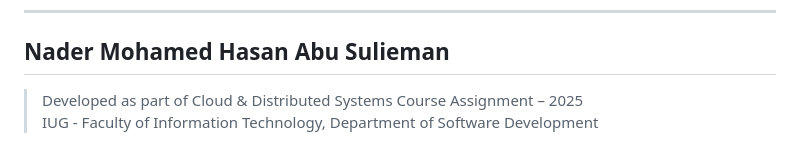
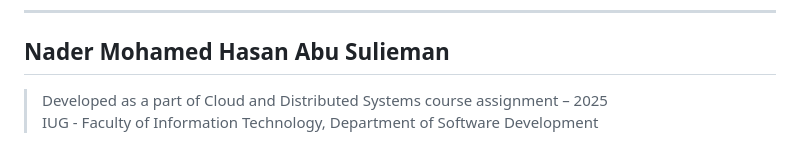
Before and after one commit to nadermohasan/Cloud-Based-Service-for-Basic-Data-Analytics, a Markdown page: README.md, the part around the change. GitHub-like rendering.

```diff
--- a/README.md
+++ b/README.md
@@ -86,5 +86,5 @@ Cloud-Based-Service-for-Basic-Data-Analytics/
 Nader Mohamed Hasan Abu Sulieman
 ---
 
-> Developed as part of Cloud & Distributed Systems Course Assignment – 2025
+> Developed as a part of Cloud and Distributed Systems course assignment – 2025
 > IUG - Faculty of Information Technology, Department of Software Development
```
